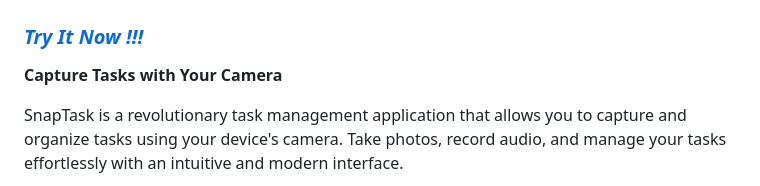
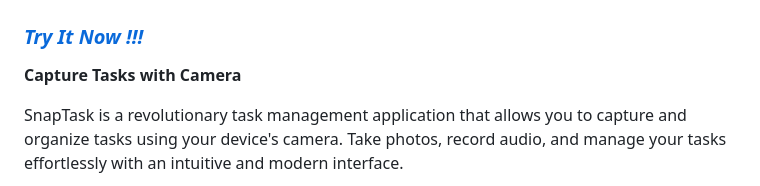
Before and after one commit to as6769-2004/snap-task, a Markdown page: Readme.md, the part around the change. Drawn GitHub-style.

```diff
--- a/Readme.md
+++ b/Readme.md
@@ -1,7 +1,7 @@
 # 📸 SnapTask
 ### [*Try It Now !!!*](https://as6769-2004.github.io/snap-task/)
 
-**Capture Tasks with Your Camera**
+**Capture Tasks with Camera**
 
 SnapTask is a revolutionary task management application that allows you to capture and organize tasks using your device's camera. Take photos, record audio, and manage your tasks effortlessly with an intuitive and modern interface.
 
```
